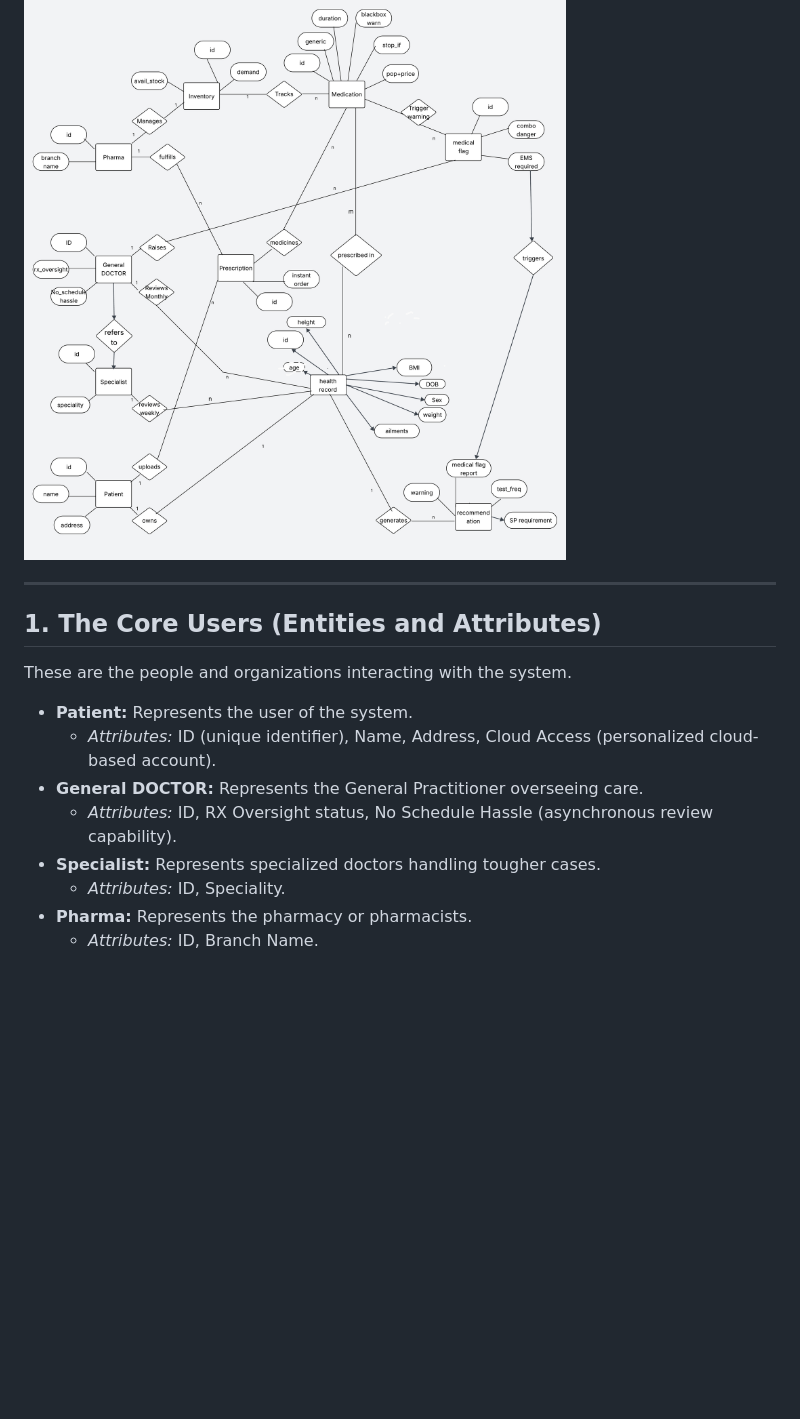
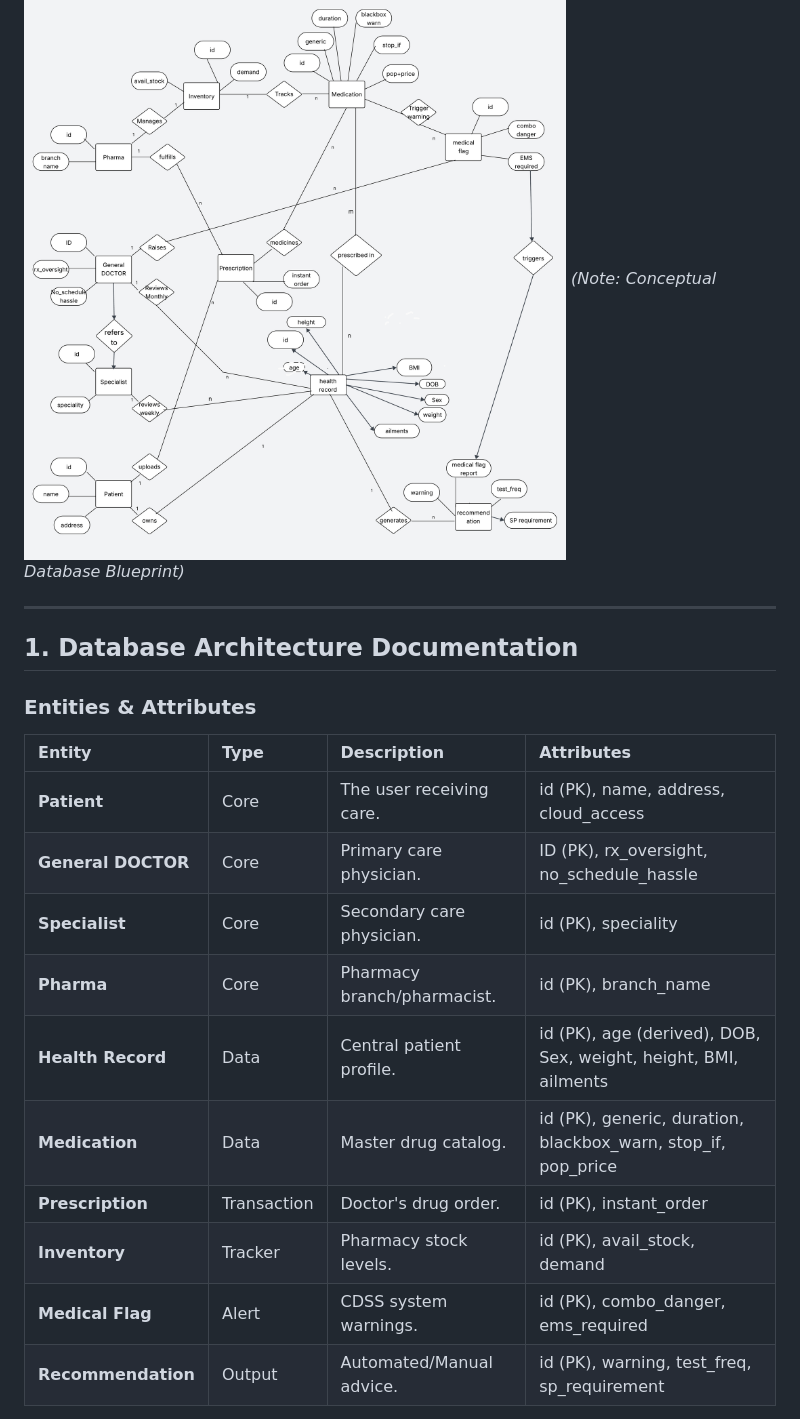
Before and after one commit to Gsasl/Unified-Health-Record, a Markdown page: Flow/ER_Architecture.md, the part around one of its changes. GitHub-like rendering; blank space fills up the shorter version.

```diff
--- a/Flow/ER_Architecture.md
+++ b/Flow/ER_Architecture.md
@@ -1,19 +2,23 @@
 # 🏗️ Unified Health Manager: Database Architecture & ER Diagram
 
 ![Final ER Diagram](er_final.png)
-
+*(Note: Conceptual Database Blueprint)*
 
 ---
 
-## 1. The Core Users (Entities and Attributes)
-These are the people and organizations interacting with the system.
+## 1. Database Architecture Documentation
 
-* **Patient:** Represents the user of the system.
-  * *Attributes:* ID (unique identifier), Name, Address, Cloud Access (personalized cloud-based account).
-* **General DOCTOR:** Represents the General Practitioner overseeing care.
-  * *Attributes:* ID, RX Oversight status, No Schedule Hassle (asynchronous review capability).
-* **Specialist:** Represents specialized doctors handling tougher cases.
-  * *Attributes:* ID, Speciality.
-* **Pharma:** Represents the pharmacy or pharmacists.
-  * *Attributes:* ID, Branch Name.
+### Entities & Attributes
+| Entity | Type | Description | Attributes |
+| :--- | :--- | :--- | :--- |
+| **Patient** | Core | The user receiving care. | id (PK), name, address, cloud_access |
+| **General DOCTOR** | Core | Primary care physician. | ID (PK), rx_oversight, no_schedule_hassle |
+| **Specialist** | Core | Secondary care physician. | id (PK), speciality |
+| **Pharma** | Core | Pharmacy branch/pharmacist. | id (PK), branch_name |
+| **Health Record** | Data | Central patient profile. | id (PK), age (derived), DOB, Sex, weight, height, BMI, ailments |
+| **Medication** | Data | Master drug catalog. | id (PK), generic, duration, blackbox_warn, stop_if, pop_price |
+| **Prescription** | Transaction | Doctor's drug order. | id (PK), instant_order |
+| **Inventory** | Tracker | Pharmacy stock levels. | id (PK), avail_stock, demand |
+| **Medical Flag** | Alert | CDSS system warnings. | id (PK), combo_danger, ems_required |
+| **Recommendation** | Output | Automated/Manual advice. | id (PK), warning, test_freq, sp_requirement |
 
```
Also changed, not shown: other parts of Flow/ER_Architecture.md (+28 -38 lines).
